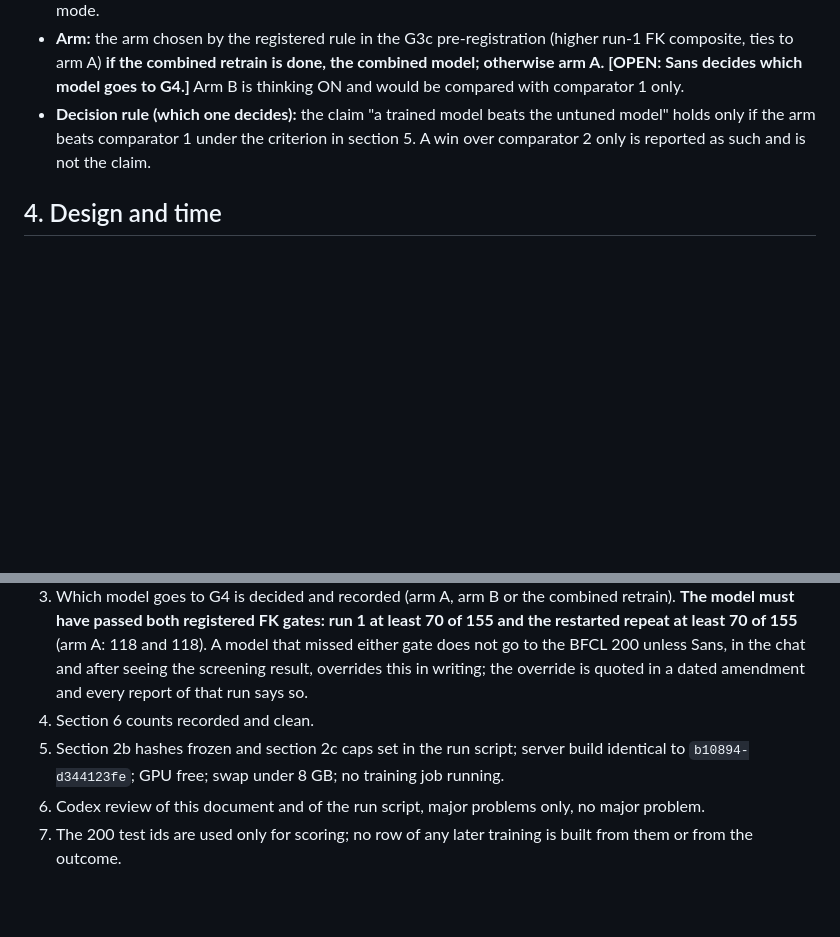
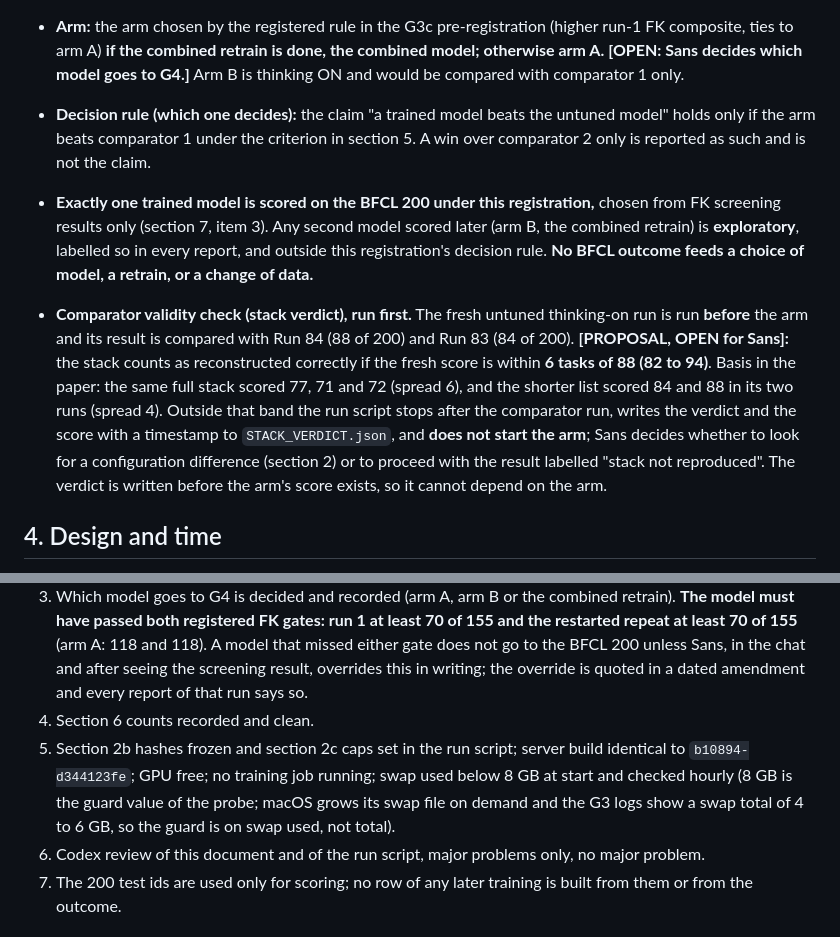
Before and after one commit to sskarz/Thesis, a Markdown page: docs/DISTILLATION_G4_PREREGISTRATION_DRAFT.md, 2 parts joined by grey strips. Rendered like a GitHub page; blank space fills up the shorter version.

```diff
--- a/docs/DISTILLATION_G4_PREREGISTRATION_DRAFT.md
+++ b/docs/DISTILLATION_G4_PREREGISTRATION_DRAFT.md
@@ -25,6 +28,9 @@ Arm A is trained and served with thinking OFF. The untuned model scored better w
 * **Arm:** the arm chosen by the registered rule in the G3c pre-registration (higher run-1 FK composite, ties to arm A) **if the combined retrain is done, the combined model; otherwise arm A.** **[OPEN: Sans decides which model goes to G4.]** Arm B is thinking ON and would be compared with comparator 1 only.
 * **Decision rule (which one decides):** the claim "a trained model beats the untuned model" holds only if the arm beats comparator 1 under the criterion in section 5. A win over comparator 2 only is reported as such and is not the claim.
 
+* **Exactly one trained model is scored on the BFCL 200 under this registration,** chosen from FK screening results only (section 7, item 3). Any second model scored later (arm B, the combined retrain) is **exploratory**, labelled so in every report, and outside this registration's decision rule. **No BFCL outcome feeds a choice of model, a retrain, or a change of data.**
+* **Comparator validity check (stack verdict), run first.** The fresh untuned thinking-on run is run **before** the arm and its result is compared with Run 84 (88 of 200) and Run 83 (84 of 200). **[PROPOSAL, OPEN for Sans]:** the stack counts as reconstructed correctly if the fresh score is within **6 tasks of 88 (82 to 94)**. Basis in the paper: the same full stack scored 77, 71 and 72 (spread 6), and the shorter list scored 84 and 88 in its two runs (spread 4). Outside that band the run script stops after the comparator run, writes the verdict and the score with a timestamp to `STACK_VERDICT.json`, and **does not start the arm**; Sans decides whether to look for a configuration difference (section 2) or to proceed with the result labelled "stack not reproduced". The verdict is written before the arm's score exists, so it cannot depend on the arm.
+
 ## 4. Design and time
 * **Runs (primary plan) [PROPOSAL]:** untuned thinking ON, arm, then arm again and untuned thinking ON again in the opposite order (the paper's own two-pair, opposite-order design for the shorter-list test), so 4 runs of 200 tasks, plus 1 run of untuned thinking OFF = 5 runs. The first pair alone is 2 runs.
 * **Time per run:** 2.5 to 3.0 h on the record for the untuned model (Runs 84 and 85). For the adapter with thinking off I have no measurement on the BFCL 200 (on bank F the pass-1 probe ran 81 tasks in 1,508 s with a second server on the same GPU; not comparable). Estimate **[ANALYSIS, rough]**: 2 to 3 h per run, so **one pair 5 to 6 h, five runs 11 to 14 h.** Servers restart between runs; nothing else on the GPU.
@@ -48,7 +64,7 @@ Arm A is trained and served with thinking OFF. The untuned model scored better w
 2. Section 2 items closed: exact command line reconstructed and confirmed; flags equal; prompt-render capture equal.
 3. Which model goes to G4 is decided and recorded (arm A, arm B or the combined retrain). **The model must have passed both registered FK gates: run 1 at least 70 of 155 and the restarted repeat at least 70 of 155** (arm A: 118 and 118). A model that missed either gate does not go to the BFCL 200 unless Sans, in the chat and after seeing the screening result, overrides this in writing; the override is quoted in a dated amendment and every report of that run says so.
 4. Section 6 counts recorded and clean.
-5. Section 2b hashes frozen and section 2c caps set in the run script; server build identical to `b10894-d344123fe`; GPU free; swap under 8 GB; no training job running.
+5. Section 2b hashes frozen and section 2c caps set in the run script; server build identical to `b10894-d344123fe`; GPU free; no training job running; swap used below 8 GB at start and checked hourly (8 GB is the guard value of the probe; macOS grows its swap file on demand and the G3 logs show a swap total of 4 to 6 GB, so the guard is on swap used, not total).
 6. Codex review of this document and of the run script, major problems only, no major problem.
 7. The 200 test ids are used only for scoring; no row of any later training is built from them or from the outcome.
 
```
Also changed, not shown: other parts of docs/DISTILLATION_G4_PREREGISTRATION_DRAFT.md (+15 -2 lines), docs/TRAINING_README.md (+1 -1 lines).
